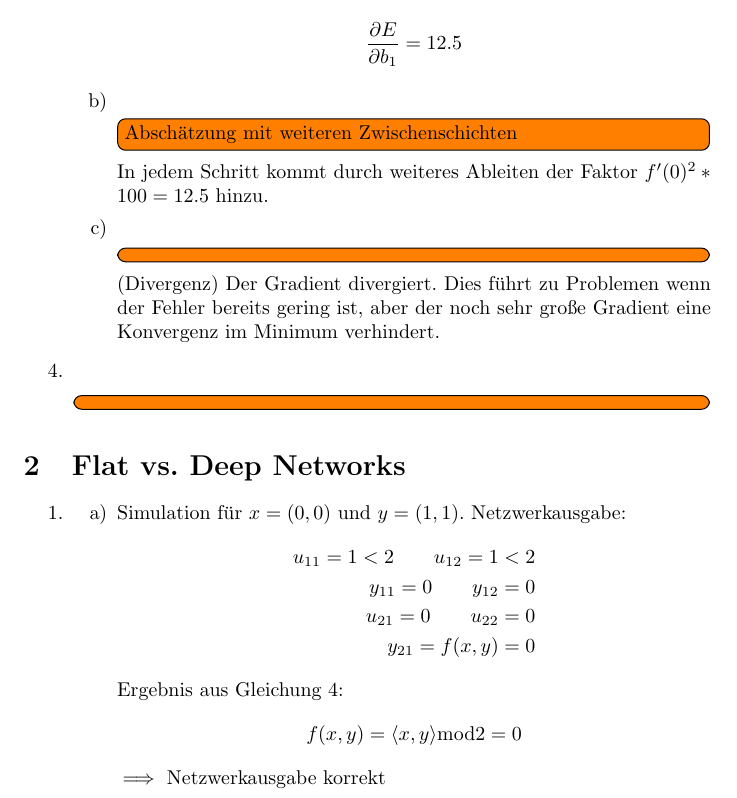
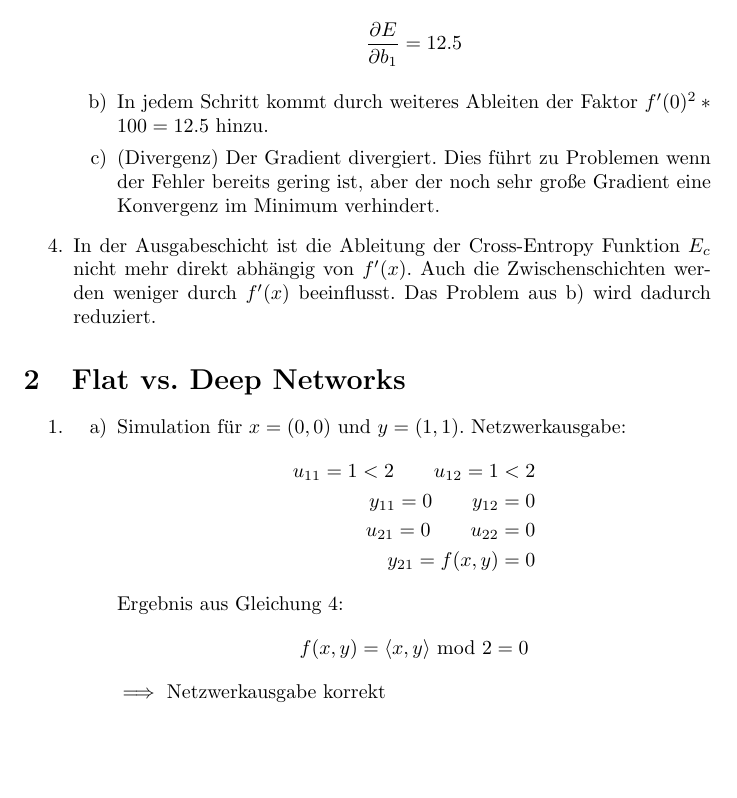
Before and after one commit to ottojo/ENI, a LaTeX document (Blatt7/blatt7.tex): part of page 2 of 3, cut so that both start at the same text, the shorter picture padded with empty space. Compiled offline with pdfLaTeX.

Commit message:
überarbeitet und Todos entfernt

```diff
--- a/Blatt7/blatt7.tex
+++ b/Blatt7/blatt7.tex
@@ -70,13 +70,12 @@
                 \begin{align*}
                   \frac{\partial E}{\partial b_1} = 12.5
                 \end{align*}
-          \item \todo[inline]{Abschätzung mit weiteren Zwischenschichten}
-                % Also wegen mir reicht das so:
+                \item \label{problem1}% Also wegen mir reicht das so:
                 In jedem Schritt kommt durch weiteres Ableiten der Faktor $f'(0)^2*100=12.5$ hinzu.
-          \item \todo[inline]{}(Divergenz)
+          \item (Divergenz)
                 Der Gradient divergiert. Dies führt zu Problemen wenn der Fehler bereits gering ist, aber der noch sehr große Gradient eine Konvergenz im Minimum verhindert.
         \end{enumerate}
-  \item \todo[inline]{}
+  \item In der Ausgabeschicht ist die Ableitung der Cross-Entropy Funktion $E_c$ nicht mehr direkt abhängig von $f'(x)$. Auch die Zwischenschichten werden weniger durch $f'(x)$ beeinflusst. Das Problem aus \ref{problem1} wird dadurch reduziert.
 \end{enumerate}
 
 \section{Flat vs. Deep Networks}
@@ -93,7 +92,7 @@
                 \end{align*}
                 Ergebnis aus Gleichung 4:
                 \begin{align*}
-                  f(x,y) = \langle x,y \rangle \text{mod} 2 = 0
+                  f(x,y) = \langle x,y \rangle \ \text{mod}\ 2 = 0
                 \end{align*}
                 $\implies$ Netzwerkausgabe korrekt
 
```
Also changed, not shown: Blatt7/blatt7.pdf.
